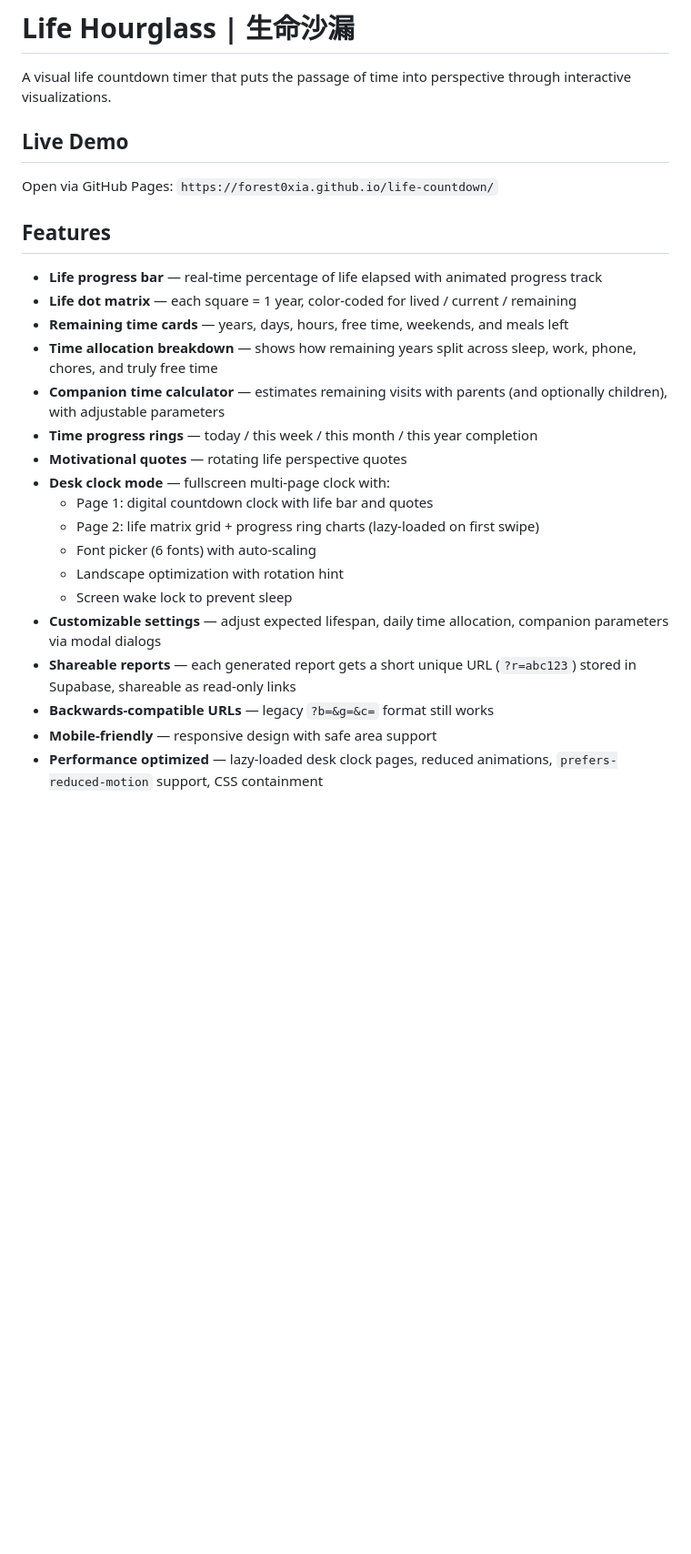
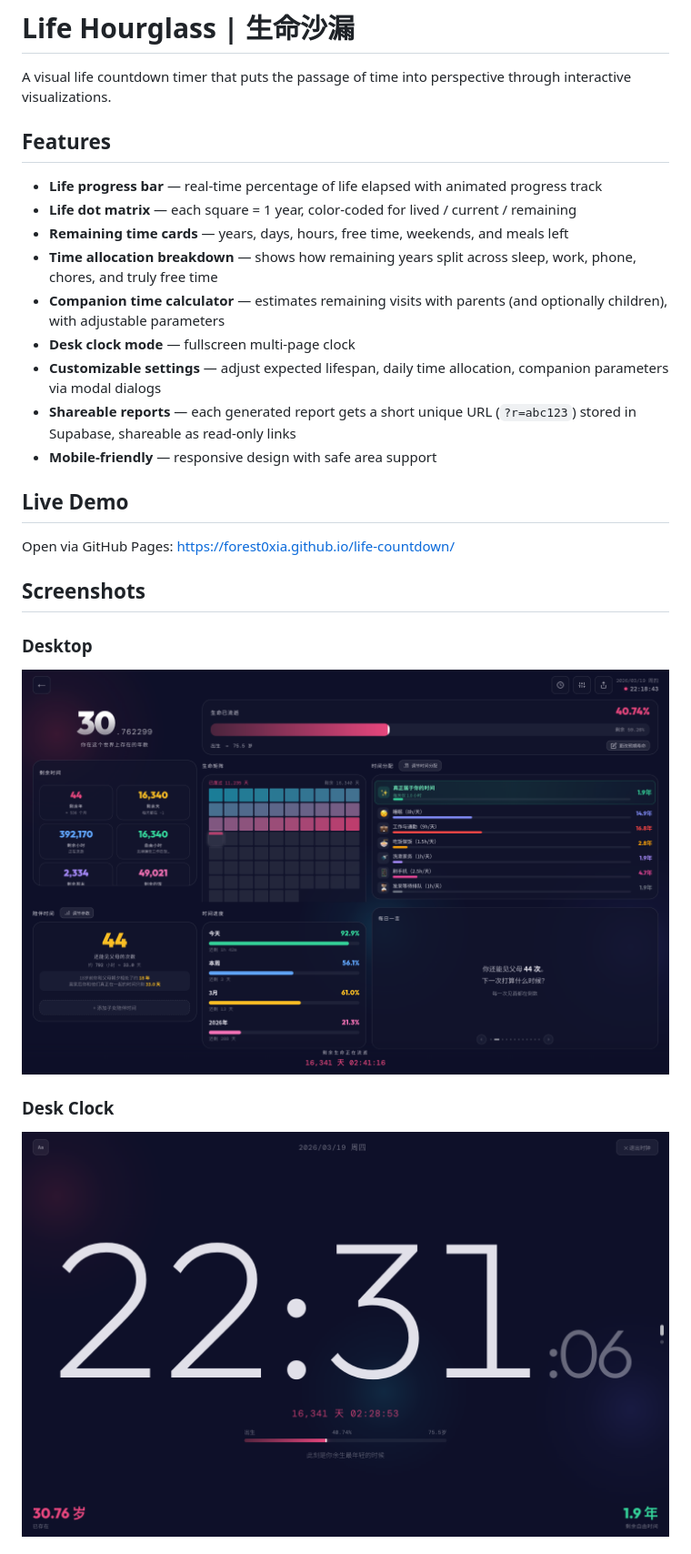
Before and after one commit to forest0xia/life-countdown, a Markdown page: README.md, the part around one of its changes. Shown at 91% size. Rendered like a GitHub page; pictures changed too: docs/screenshot-clock.png (added), docs/screenshot-pc.png (added); blank space fills up the shorter version.

Commit message:
feat: add screenshots to README, skip default report recording
- Add desktop, desk clock, and mobile (iPhone Pro) screenshots
- Skip Supabase insert when birth date and sex match defaults
- Streamline README features list and add live demo link

Co-Authored-By: Claude Opus 4.6 (1M context) <noreply@anthropic.com>

```diff
--- a/README.md
+++ b/README.md
@@ -1,10 +1,6 @@
 # Life Hourglass | 生命沙漏
 
 A visual life countdown timer that puts the passage of time into perspective through interactive visualizations.
-
-## Live Demo
-
-Open via GitHub Pages: `https://forest0xia.github.io/life-countdown/`
 
 ## Features
 
@@ -13,16 +9,22 @@ Open via GitHub Pages: `https://forest0xia.github.io/life-countdown/`
 - **Remaining time cards** — years, days, hours, free time, weekends, and meals left
 - **Time allocation breakdown** — shows how remaining years split across sleep, work, phone, chores, and truly free time
 - **Companion time calculator** — estimates remaining visits with parents (and optionally children), with adjustable parameters
-- **Time progress rings** — today / this week / this month / this year completion
-- **Motivational quotes** — rotating life perspective quotes
-- **Desk clock mode** — fullscreen multi-page clock with:
-  - Page 1: digital countdown clock with life bar and quotes
-  - Page 2: life matrix grid + progress ring charts (lazy-loaded on first swipe)
-  - Font picker (6 fonts) with auto-scaling
-  - Landscape optimization with rotation hint
-  - Screen wake lock to prevent sleep
+- **Desk clock mode** — fullscreen multi-page clock
 - **Customizable settings** — adjust expected lifespan, daily time allocation, companion parameters via modal dialogs
 - **Shareable reports** — each generated report gets a short unique URL (`?r=abc123`) stored in Supabase, shareable as read-only links
-- **Backwards-compatible URLs** — legacy `?b=&g=&c=` format still works
 - **Mobile-friendly** — responsive design with safe area support
-- **Performance optimized** — lazy-loaded desk clock pages, reduced animations, `prefers-reduced-motion` support, CSS containment
+
+## Live Demo
+
+Open via GitHub Pages: [https://forest0xia.github.io/life-countdown/](https://forest0xia.github.io/life-countdown/)
+
+## Screenshots
+
+### Desktop
+
+![Desktop view](docs/screenshot-pc.png)
+
+### Desk Clock
+
+![Desk clock view](docs/screenshot-clock.png)
+
```
Also changed, not shown: other parts of README.md (+5 -0 lines), docs/screenshot-mobile.png (added), 1 other file.
